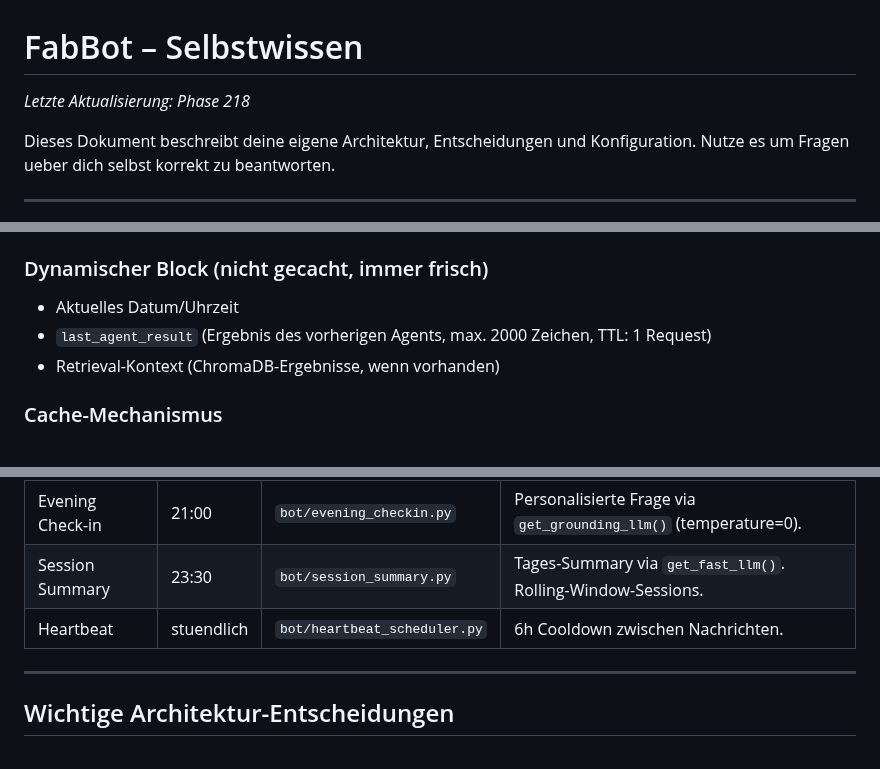
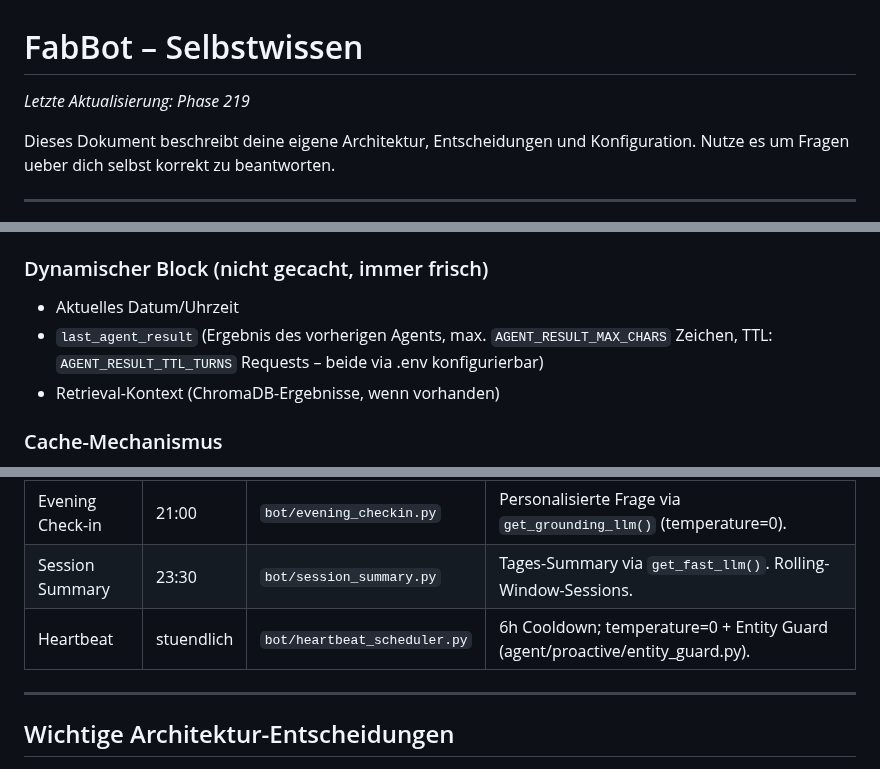
Before and after one commit to fabiomorena/FabBot, a Markdown page: SELF.md, 3 parts joined by grey strips. Rendered like a GitHub page.

Commit message:
feat: Phase 219: entity guard DRY + konfigurierbarer agent_result TTL (Closes #259, Closes #260)
- README: Phase 219 eingetragen
- SELF.md: last_agent_result-TTL als konfigurierbar markiert, Heartbeat-Eintrag aktualisiert

```diff
--- a/SELF.md
+++ b/SELF.md
@@ -1,6 +1,6 @@
 # FabBot – Selbstwissen
 
-_Letzte Aktualisierung: Phase 218_
+_Letzte Aktualisierung: Phase 219_
 
 Dieses Dokument beschreibt deine eigene Architektur, Entscheidungen und Konfiguration.
 Nutze es um Fragen ueber dich selbst korrekt zu beantworten.
@@ -107,7 +107,7 @@ Der System-Prompt hat zwei Teile (`agent/agents/chat_agent.py`):
 
 ### Dynamischer Block (nicht gecacht, immer frisch)
 - Aktuelles Datum/Uhrzeit
-- `last_agent_result` (Ergebnis des vorherigen Agents, max. 2000 Zeichen, TTL: 1 Request)
+- `last_agent_result` (Ergebnis des vorherigen Agents, max. `AGENT_RESULT_MAX_CHARS` Zeichen, TTL: `AGENT_RESULT_TTL_TURNS` Requests – beide via .env konfigurierbar)
 - Retrieval-Kontext (ChromaDB-Ergebnisse, wenn vorhanden)
 
 ### Cache-Mechanismus
@@ -148,7 +148,7 @@ Der System-Prompt hat zwei Teile (`agent/agents/chat_agent.py`):
 | Morning Briefing | 07:30 | `bot/briefing.py` | Wetter (Open-Meteo), Kalender, News. |
 | Evening Check-in | 21:00 | `bot/evening_checkin.py` | Personalisierte Frage via `get_grounding_llm()` (temperature=0). |
 | Session Summary | 23:30 | `bot/session_summary.py` | Tages-Summary via `get_fast_llm()`. Rolling-Window-Sessions. |
-| Heartbeat | stuendlich | `bot/heartbeat_scheduler.py` | 6h Cooldown zwischen Nachrichten. |
+| Heartbeat | stuendlich | `bot/heartbeat_scheduler.py` | 6h Cooldown; temperature=0 + Entity Guard (agent/proactive/entity_guard.py). |
 
 ---
 
```
Also changed, not shown: README.md (+1 -0 lines).
